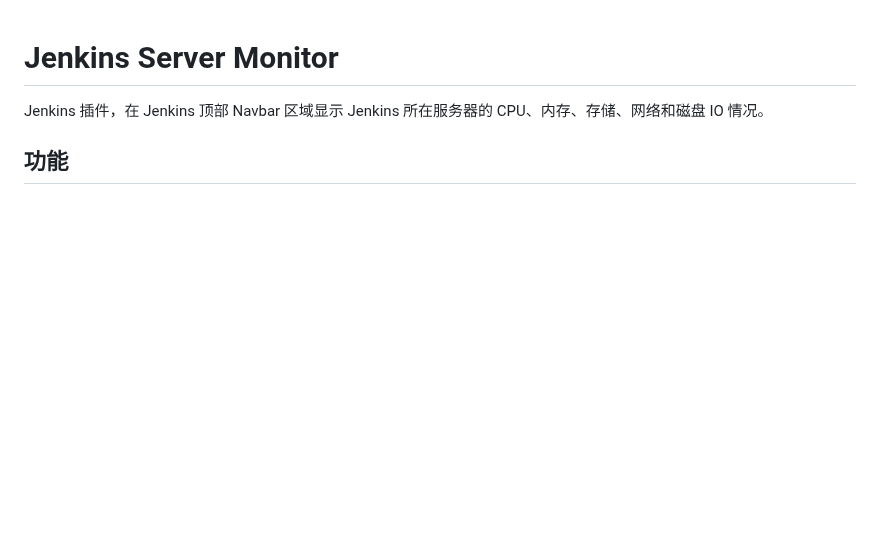
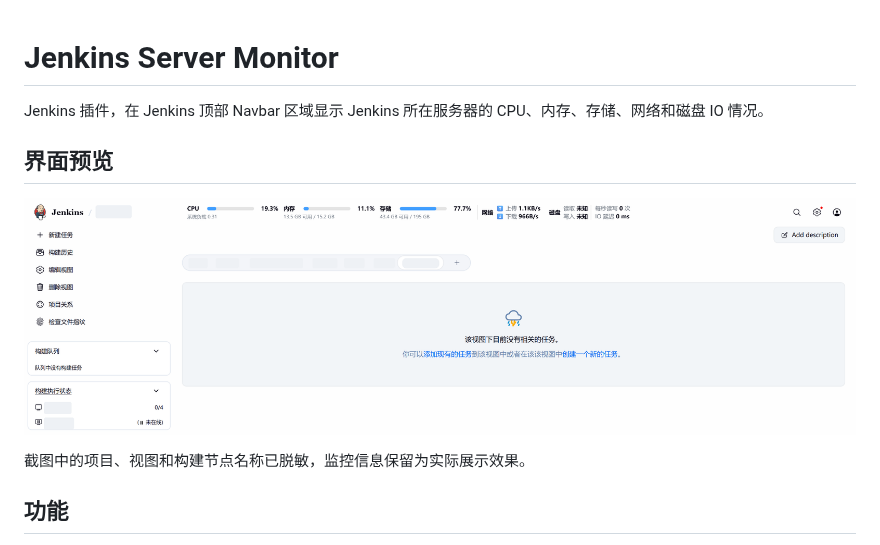
Before and after one commit to liuzhenghang/jenkins-server-monitor, a Markdown page: README.md, the part around the change. GitHub-like rendering; pictures changed too: docs/server-monitor-demo.png (added); blank space fills up the shorter version.

Commit message:
docs: add sanitized dashboard screenshot

```diff
--- a/README.md
+++ b/README.md
@@ -1,6 +1,12 @@
 # Jenkins Server Monitor
 
 Jenkins 插件，在 Jenkins 顶部 Navbar 区域显示 Jenkins 所在服务器的 CPU、内存、存储、网络和磁盘 IO 情况。
+
+## 界面预览
+
+![Jenkins Server Monitor 首页效果](docs/server-monitor-demo.png)
+
+截图中的项目、视图和构建节点名称已脱敏，监控信息保留为实际展示效果。
 
 ## 功能
 
```
